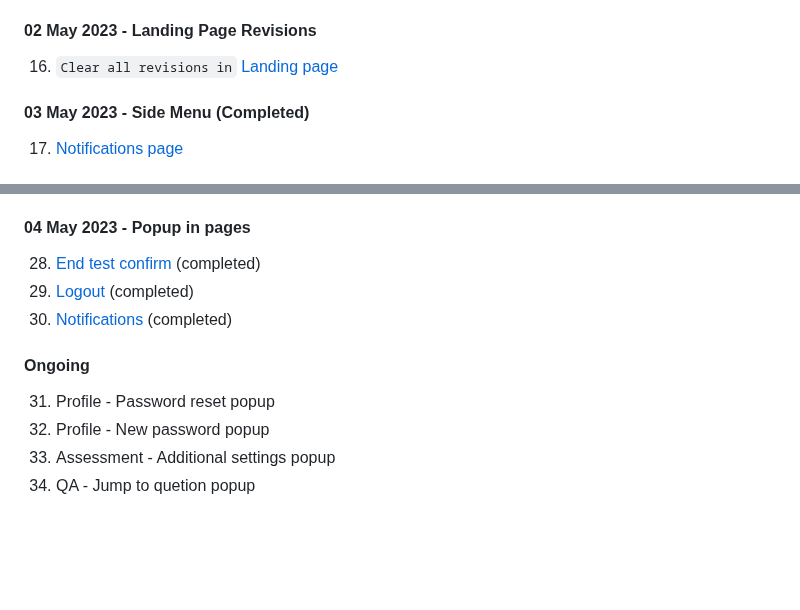
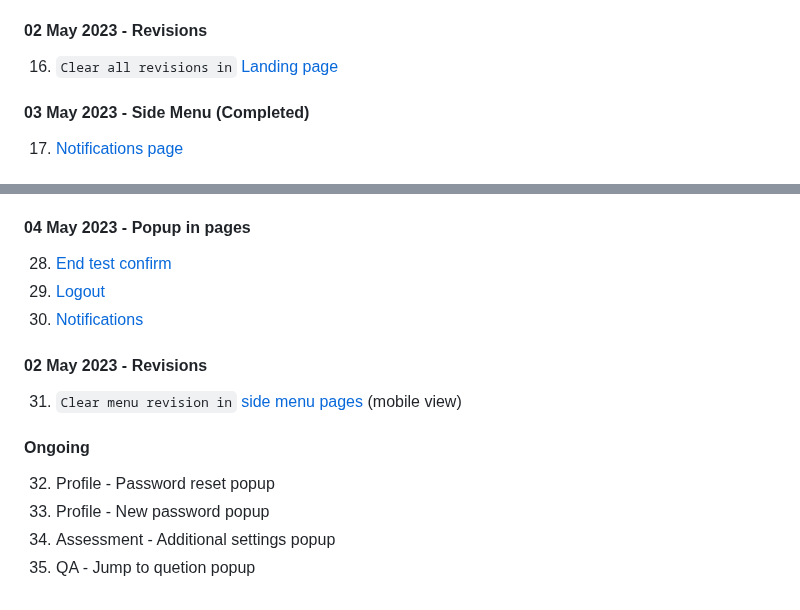
Before and after one commit to AamHermansyah/cbt-website, a Markdown page: README.md, 2 parts joined by grey strips. Drawn GitHub-style; blank space fills up the shorter version.

```diff
--- a/README.md
+++ b/README.md
@@ -22,7 +22,7 @@
 14. [Recent Transactions](https://aamhermansyah.github.io/cbt-website/recent-transactions.html)
 15. [Dashboard](https://aamhermansyah.github.io/cbt-website/dashboard.html)
 
-#### 02 May 2023 - Landing Page Revisions
+#### 02 May 2023 - Revisions
 16. `Clear all revisions in` [Landing page](https://aamhermansyah.github.io/cbt-website/)
 
 #### 03 May 2023 - Side Menu (Completed)
@@ -43,12 +43,15 @@
 27. [Result test (failed)](https://aamhermansyah.github.io/cbt-website/result-test-failed.html)
 
 #### 04 May 2023 - Popup in pages
-28. [End test confirm](https://aamhermansyah.github.io/cbt-website/qa-single-option.html) (completed)
-29. [Logout](https://aamhermansyah.github.io/cbt-website/dashboard.html) (completed)
-30. [Notifications](https://aamhermansyah.github.io/cbt-website/dashboard.html) (completed)
+28. [End test confirm](https://aamhermansyah.github.io/cbt-website/qa-single-option.html)
+29. [Logout](https://aamhermansyah.github.io/cbt-website/dashboard.html)
+30. [Notifications](https://aamhermansyah.github.io/cbt-website/dashboard.html)
+
+#### 02 May 2023 - Revisions
+31. `Clear menu revision in` [side menu pages](https://aamhermansyah.github.io/cbt-website/dashboard.html) (mobile view)
 
 #### Ongoing
-31. Profile - Password reset popup
-32. Profile - New password popup
-33. Assessment - Additional settings popup
-34. QA - Jump to quetion popup
+32. Profile - Password reset popup
+33. Profile - New password popup
+34. Assessment - Additional settings popup
+35. QA - Jump to quetion popup
```
